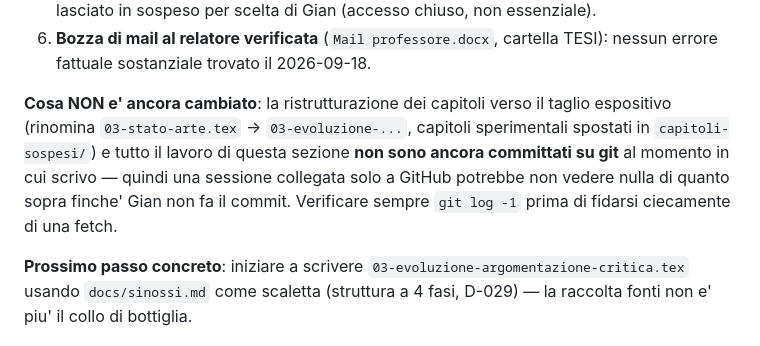
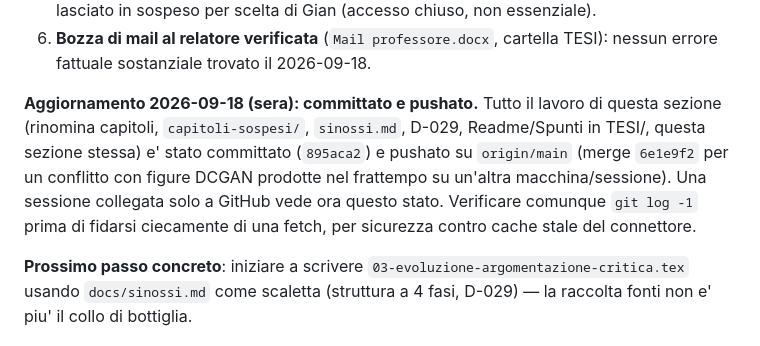
Before and after one commit to GianpaoloDalini/tesi-gian, a Markdown page: docs/registro-decisioni.md, the part around the change. GitHub-like rendering.

Commit message:
docs: aggiorna 5-sexies, il commit del pivot D-028/D-029 e' ormai pushato

```diff
--- a/docs/registro-decisioni.md
+++ b/docs/registro-decisioni.md
@@ -1722,13 +1722,14 @@ questa sezione riassume ma non sostituisce quel file.
 6. **Bozza di mail al relatore verificata** (`Mail professore.docx`, cartella
    TESI): nessun errore fattuale sostanziale trovato il 2026-09-18.
 
-**Cosa NON e' ancora cambiato**: la ristrutturazione dei capitoli verso il
-taglio espositivo (rinomina `03-stato-arte.tex` -> `03-evoluzione-...`, capitoli
-sperimentali spostati in `capitoli-sospesi/`) e tutto il lavoro di questa
-sezione **non sono ancora committati su git** al momento in cui scrivo — quindi
-una sessione collegata solo a GitHub potrebbe non vedere nulla di quanto sopra
-finche' Gian non fa il commit. Verificare sempre `git log -1` prima di fidarsi
-ciecamente di una fetch.
+**Aggiornamento 2026-09-18 (sera): committato e pushato.** Tutto il lavoro di
+questa sezione (rinomina capitoli, `capitoli-sospesi/`, `sinossi.md`, D-029,
+Readme/Spunti in TESI/, questa sezione stessa) e' stato committato
+(`895aca2`) e pushato su `origin/main` (merge `6e1e9f2` per un conflitto con
+figure DCGAN prodotte nel frattempo su un'altra macchina/sessione). Una
+sessione collegata solo a GitHub vede ora questo stato. Verificare comunque
+`git log -1` prima di fidarsi ciecamente di una fetch, per sicurezza contro
+cache stale del connettore.
 
 **Prossimo passo concreto**: iniziare a scrivere
 `03-evoluzione-argomentazione-critica.tex` usando `docs/sinossi.md` come
```
